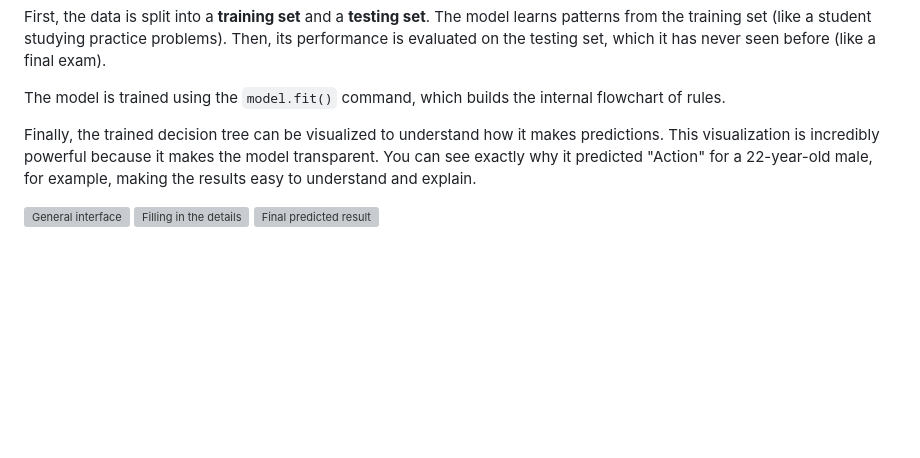
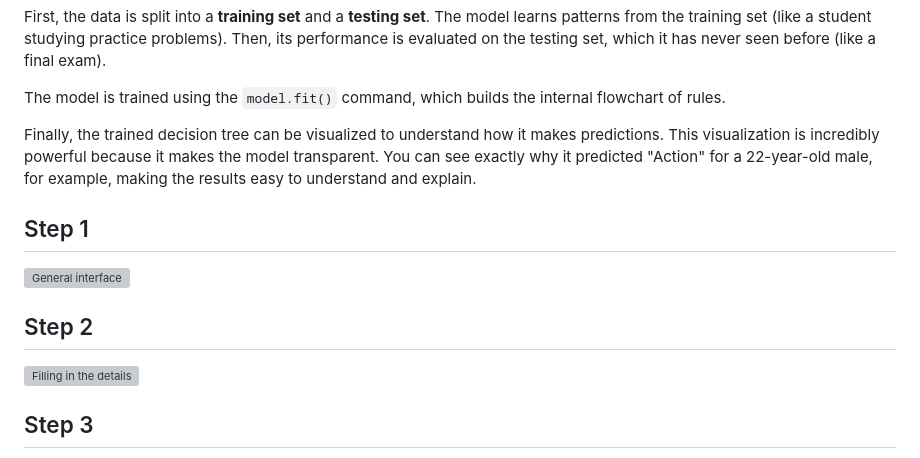
Before and after one commit to SURESH6161/Data-Science, a Markdown page: Supervised/Decision_tree_Movie_Interest_Predictor/README.md, the part around the change. Drawn GitHub-style; blank space fills up the shorter version; grey boxes are pictures that could not be loaded.

```diff
--- a/Supervised/Decision_tree_Movie_Interest_Predictor/README.md
+++ b/Supervised/Decision_tree_Movie_Interest_Predictor/README.md
@@ -81,6 +81,9 @@ The model is trained using the `model.fit()` command, which builds the internal
 
 Finally, the trained decision tree can be visualized to understand how it makes predictions. This visualization is incredibly powerful because it makes the model transparent. You can see exactly why it predicted "Action" for a 22-year-old male, for example, making the results easy to understand and explain.
 
+## Step 1
 ![General interface](img1.png)
+## Step 2
 ![Filling in the details](img2.png)
+## Step 3
 ![Final predicted result](img3.png)
```
